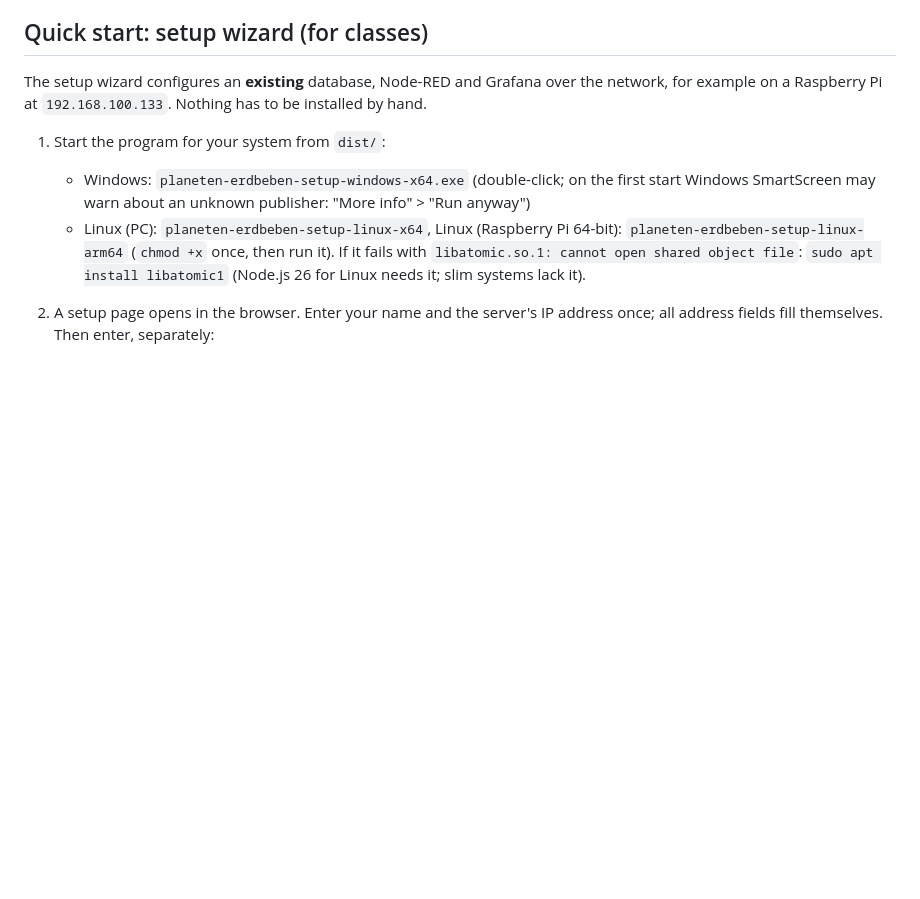
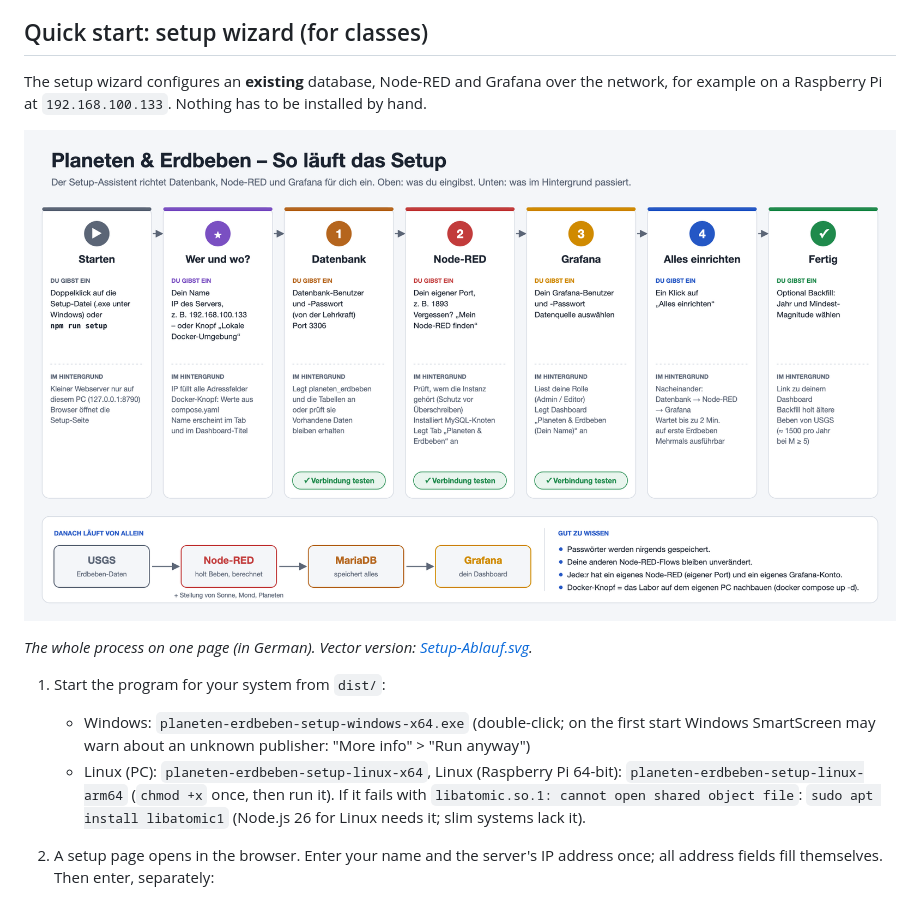
Before and after one commit to peaceeagle5/planeten-erdbeben, a Markdown page: README.md, the part around the change. GitHub-like rendering; pictures changed too: praesentation/Setup-Ablauf.png (added); blank space fills up the shorter version.

Commit message:
Ablaufgrafik zum Setup-Assistenten in die README einbauen
Co-Authored-By: Claude Opus 5.5 <noreply@anthropic.com>

```diff
--- a/README.md
+++ b/README.md
@@ -20,6 +20,10 @@ Docker environment into `dist/PlanetenErdbeben-Lernpaket.zip` (no executables, n
 
 The setup wizard configures an **existing** database, Node-RED and Grafana over the network,
 for example on a Raspberry Pi at `192.168.100.133`. Nothing has to be installed by hand.
+
+[![Setup-Ablauf: was man eingibt und was im Hintergrund passiert](praesentation/Setup-Ablauf.png)](praesentation/Setup-Ablauf.png)
+
+*The whole process on one page (in German). Vector version: [Setup-Ablauf.svg](praesentation/Setup-Ablauf.svg).*
 
 1. Start the program for your system from `dist/`:
    - Windows: `planeten-erdbeben-setup-windows-x64.exe` (double-click; on the first start
```
Also changed, not shown: 1 other file.
